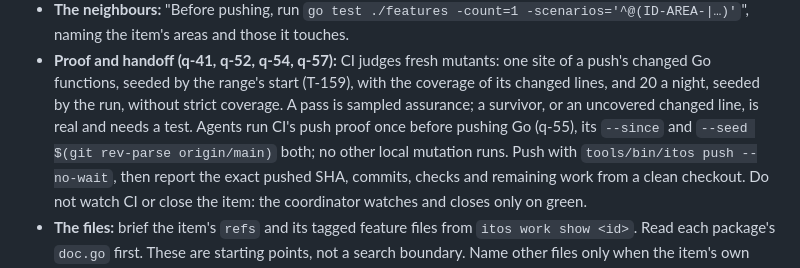
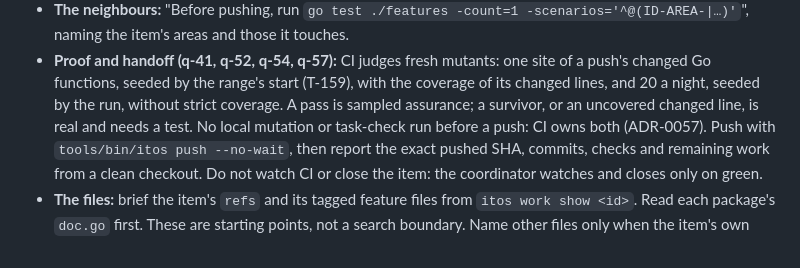
Before and after one commit to donvargax/itos, a Markdown page: docs/ORCHESTRATING.md, the part around the change. GitHub-like rendering.

```diff
--- a/docs/ORCHESTRATING.md
+++ b/docs/ORCHESTRATING.md
@@ -99,9 +99,8 @@ handoff line below replaces the template's "wait for CI … close the item":
   one site of a push's changed Go functions, seeded by the range's start
   (T-159), with the coverage of its changed lines, and 20 a night, seeded by
   the run, without strict coverage. A pass is sampled assurance; a survivor,
-  or an uncovered changed line, is real and needs a test. Agents run CI's
-  push proof once before pushing Go (q-55), its `--since` and
-  `--seed $(git rev-parse origin/main)` both; no other local mutation runs.
+  or an uncovered changed line, is real and needs a test. No local mutation
+  or task-check run before a push: CI owns both (ADR-0057).
   Push with `tools/bin/itos push --no-wait`, then report the exact pushed SHA,
   commits, checks and remaining work from a clean checkout. Do not watch CI or
   close the item: the coordinator watches and closes only on green.
```
Also changed, not shown: AGENTS.md (+8 -11 lines).
